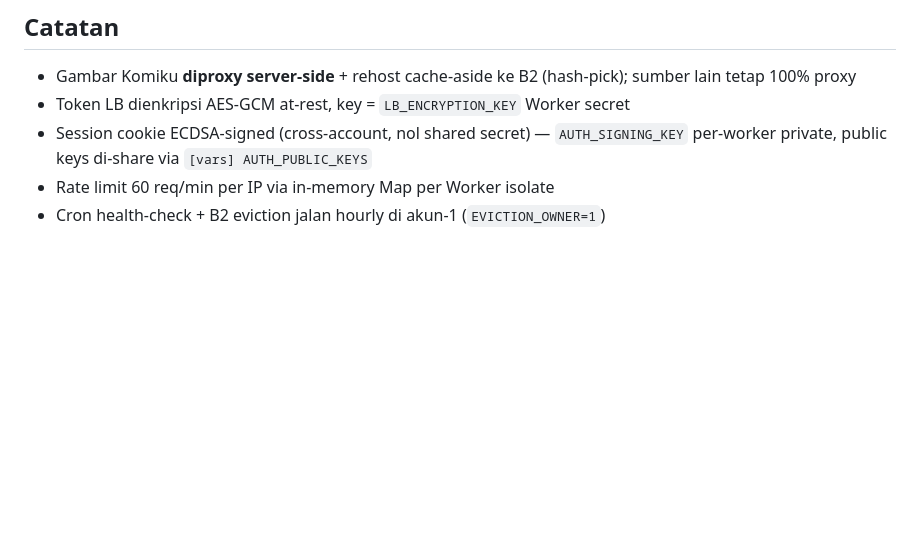
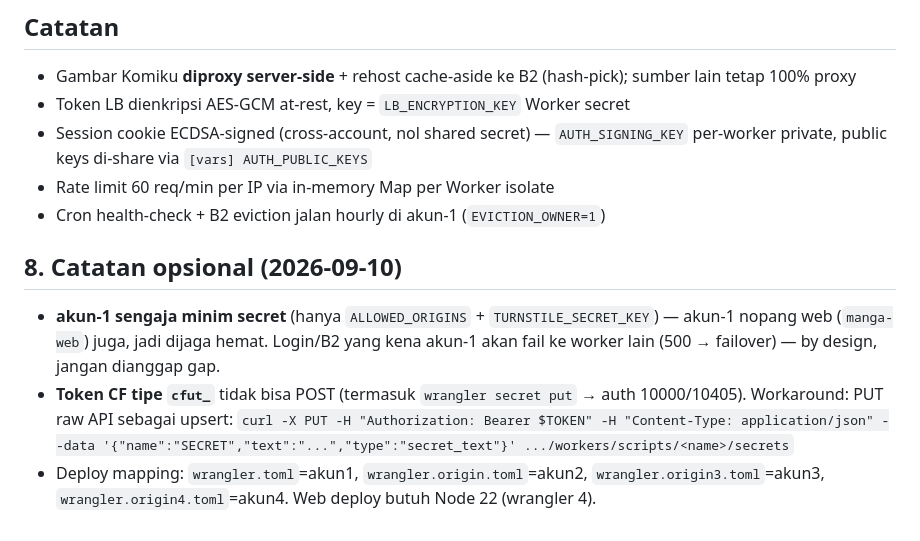
Before and after one commit to OktzO/Komiks, a Markdown page: docs/DEPLOY.md, the part around the change. Drawn GitHub-style; blank space fills up the shorter version.

Commit message:
docs(deploy): akun-1 minimal-secret by design + cfut_ token workaround

```diff
--- a/docs/DEPLOY.md
+++ b/docs/DEPLOY.md
@@ -84,3 +84,10 @@ cd apps/web && npx next dev --port 3000
 - Session cookie ECDSA-signed (cross-account, nol shared secret) — `AUTH_SIGNING_KEY` per-worker private, public keys di-share via `[vars] AUTH_PUBLIC_KEYS`
 - Rate limit 60 req/min per IP via in-memory Map per Worker isolate
 - Cron health-check + B2 eviction jalan hourly di akun-1 (`EVICTION_OWNER=1`)
+
+
+## 8. Catatan opsional (2026-09-10)
+- **akun-1 sengaja minim secret** (hanya `ALLOWED_ORIGINS` + `TURNSTILE_SECRET_KEY`) — akun-1 nopang web (`manga-web`) juga, jadi dijaga hemat. Login/B2 yang kena akun-1 akan fail ke worker lain (500 → failover) — by design, jangan dianggap gap.
+- **Token CF tipe `cfut_`** tidak bisa POST (termasuk `wrangler secret put` → auth 10000/10405). Workaround: PUT raw API sebagai upsert:
+  `curl -X PUT -H "Authorization: Bearer $TOKEN" -H "Content-Type: application/json" --data '{"name":"SECRET","text":"...","type":"secret_text"}' .../workers/scripts/<name>/secrets`
+- Deploy mapping: `wrangler.toml`=akun1, `wrangler.origin.toml`=akun2, `wrangler.origin3.toml`=akun3, `wrangler.origin4.toml`=akun4. Web deploy butuh Node 22 (wrangler 4).
```
